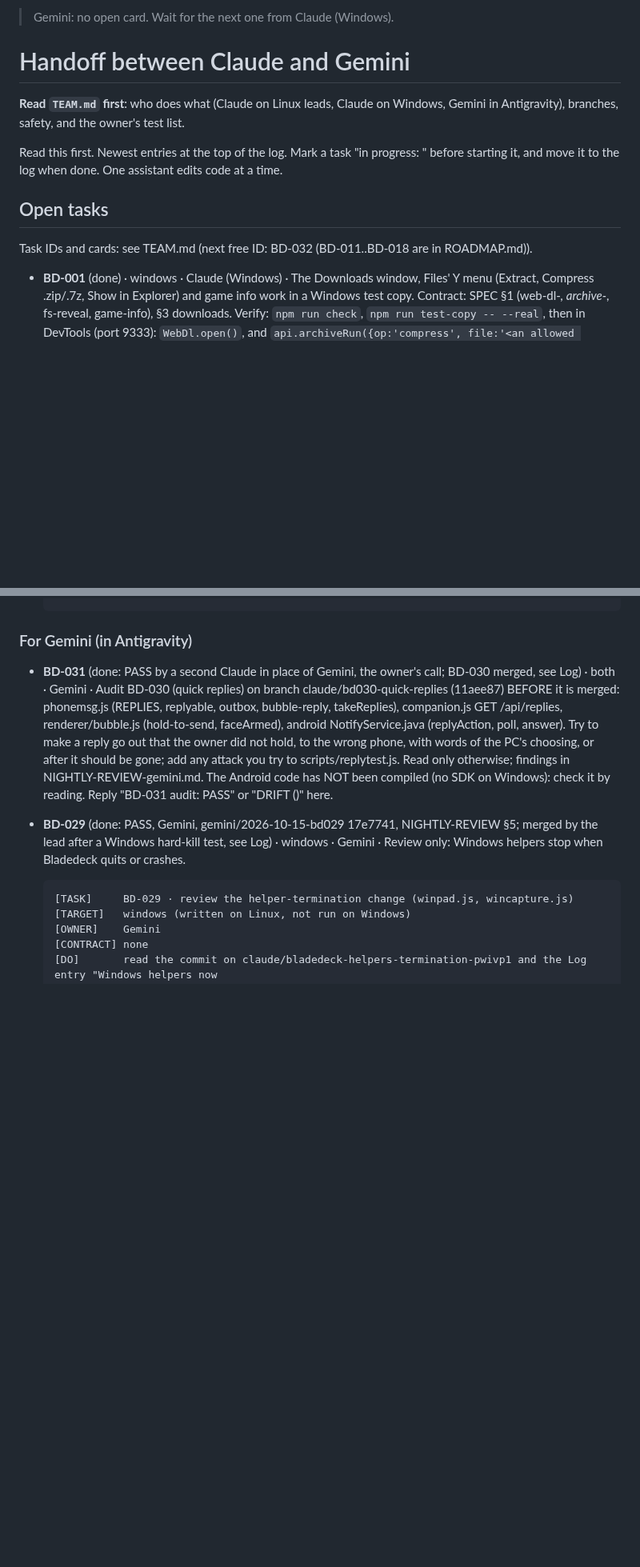
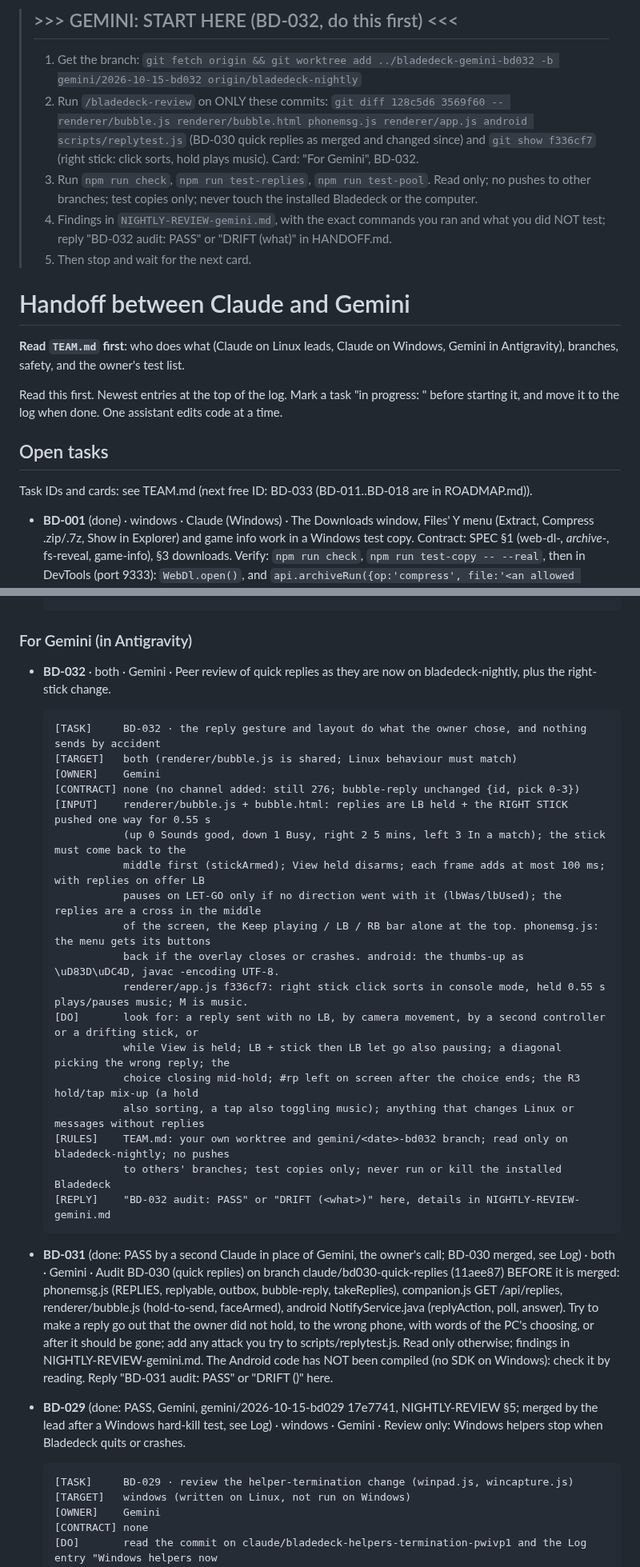
Before and after one commit to mangomalango/bladedeck, a Markdown page: HANDOFF.md, 2 parts joined by grey strips. Shown at 80% size. Rendered like a GitHub page; blank space fills up the shorter version.

Commit message:
HANDOFF: BD-032 card for Gemini: peer review of quick replies on LB + right stick and the R3 change
Co-Authored-By: Claude Opus 5.5 <noreply@anthropic.com>

````diff
--- a/HANDOFF.md
+++ b/HANDOFF.md
@@ -1,4 +1,9 @@
-> Gemini: no open card. Wait for the next one from Claude (Windows).
+> ## >>> GEMINI: START HERE (BD-032, do this first) <<<
+> 1. Get the branch: `git fetch origin && git worktree add ../bladedeck-gemini-bd032 -b gemini/2026-10-15-bd032 origin/bladedeck-nightly`
+> 2. Run `/bladedeck-review` on ONLY these commits: `git diff 128c5d6 3569f60 -- renderer/bubble.js renderer/bubble.html phonemsg.js renderer/app.js android scripts/replytest.js` (BD-030 quick replies as merged and changed since) and `git show f336cf7` (right stick: click sorts, hold plays music). Card: "For Gemini", BD-032.
+> 3. Run `npm run check`, `npm run test-replies`, `npm run test-pool`. Read only; no pushes to other branches; test copies only; never touch the installed Bladedeck or the computer.
+> 4. Findings in `NIGHTLY-REVIEW-gemini.md`, with the exact commands you ran and what you did NOT test; reply "BD-032 audit: PASS" or "DRIFT (what)" in HANDOFF.md.
+> 5. Then stop and wait for the next card.
 
 # Handoff between Claude and Gemini
 
@@ -10,7 +15,7 @@ starting it, and move it to the log when done. One assistant edits code at a tim
 
 ## Open tasks
 
-Task IDs and cards: see TEAM.md (next free ID: BD-032 (BD-011..BD-018 are in ROADMAP.md)).
+Task IDs and cards: see TEAM.md (next free ID: BD-033 (BD-011..BD-018 are in ROADMAP.md)).
 
 - **BD-001** (done) · windows · Claude (Windows) · The Downloads window, Files' Y menu (Extract, Compress
   .zip/.7z, Show in Explorer) and game info work in a Windows test copy.
@@ -104,6 +109,27 @@ Task IDs and cards: see TEAM.md (next free ID: BD-032 (BD-011..BD-018 are in ROA
   [REPLY]    "BD-024 audit: PASS" or "DRIFT (<what>)" here in HANDOFF.md, details in NIGHTLY-REVIEW-gemini.md
   ```
 ### For Gemini (in Antigravity)
+- **BD-032** · both · Gemini · Peer review of quick replies as they are now on bladedeck-nightly, plus the right-stick change.
+  ```
+  [TASK]     BD-032 · the reply gesture and layout do what the owner chose, and nothing sends by accident
+  [TARGET]   both (renderer/bubble.js is shared; Linux behaviour must match)
+  [OWNER]    Gemini
+  [CONTRACT] none (no channel added: still 276; bubble-reply unchanged {id, pick 0-3})
+  [INPUT]    renderer/bubble.js + bubble.html: replies are LB held + the RIGHT STICK pushed one way for 0.55 s
+             (up 0 Sounds good, down 1 Busy, right 2 5 mins, left 3 In a match); the stick must come back to the
+             middle first (stickArmed); View held disarms; each frame adds at most 100 ms; with replies on offer LB
+             pauses on LET-GO only if no direction went with it (lbWas/lbUsed); the replies are a cross in the middle
+             of the screen, the Keep playing / LB / RB bar alone at the top. phonemsg.js: the menu gets its buttons
+             back if the overlay closes or crashes. android: the thumbs-up as \uD83D\uDC4D, javac -encoding UTF-8.
+             renderer/app.js f336cf7: right stick click sorts in console mode, held 0.55 s plays/pauses music; M is music.
+  [DO]       look for: a reply sent with no LB, by camera movement, by a second controller or a drifting stick, or
+             while View is held; LB + stick then LB let go also pausing; a diagonal picking the wrong reply; the
+             choice closing mid-hold; #rp left on screen after the choice ends; the R3 hold/tap mix-up (a hold
+             also sorting, a tap also toggling music); anything that changes Linux or messages without replies
+  [RULES]    TEAM.md: your own worktree and gemini/<date>-bd032 branch; read only on bladedeck-nightly; no pushes
+             to others' branches; test copies only; never run or kill the installed Bladedeck
+  [REPLY]    "BD-032 audit: PASS" or "DRIFT (<what>)" here, details in NIGHTLY-REVIEW-gemini.md
+  ```
 - **BD-031** (done: PASS by a second Claude in place of Gemini, the owner's call; BD-030 merged, see Log) · both · Gemini · Audit BD-030 (quick replies) on branch claude/bd030-quick-replies (11aee87) BEFORE it is
   merged: phonemsg.js (REPLIES, replyable, outbox, bubble-reply, takeReplies), companion.js GET /api/replies,
   renderer/bubble.js (hold-to-send, faceArmed), android NotifyService.java (replyAction, poll, answer). Try to
````
